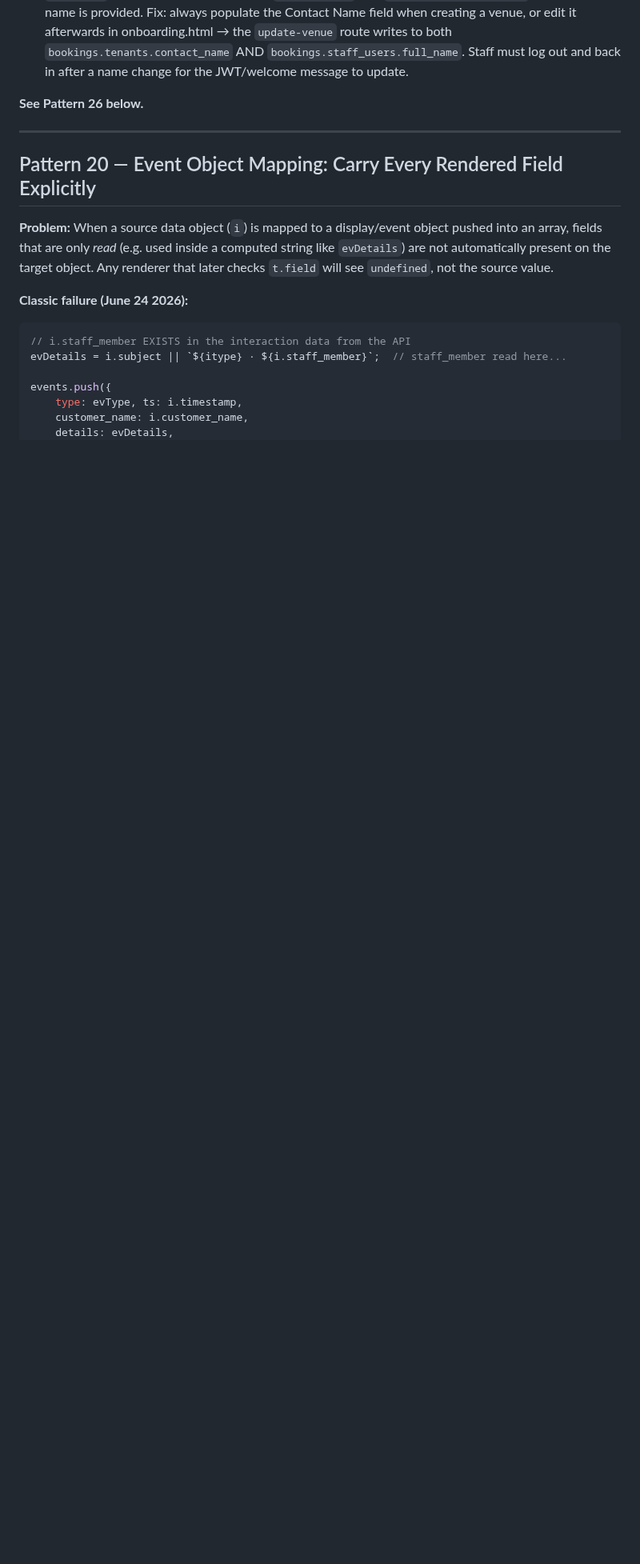
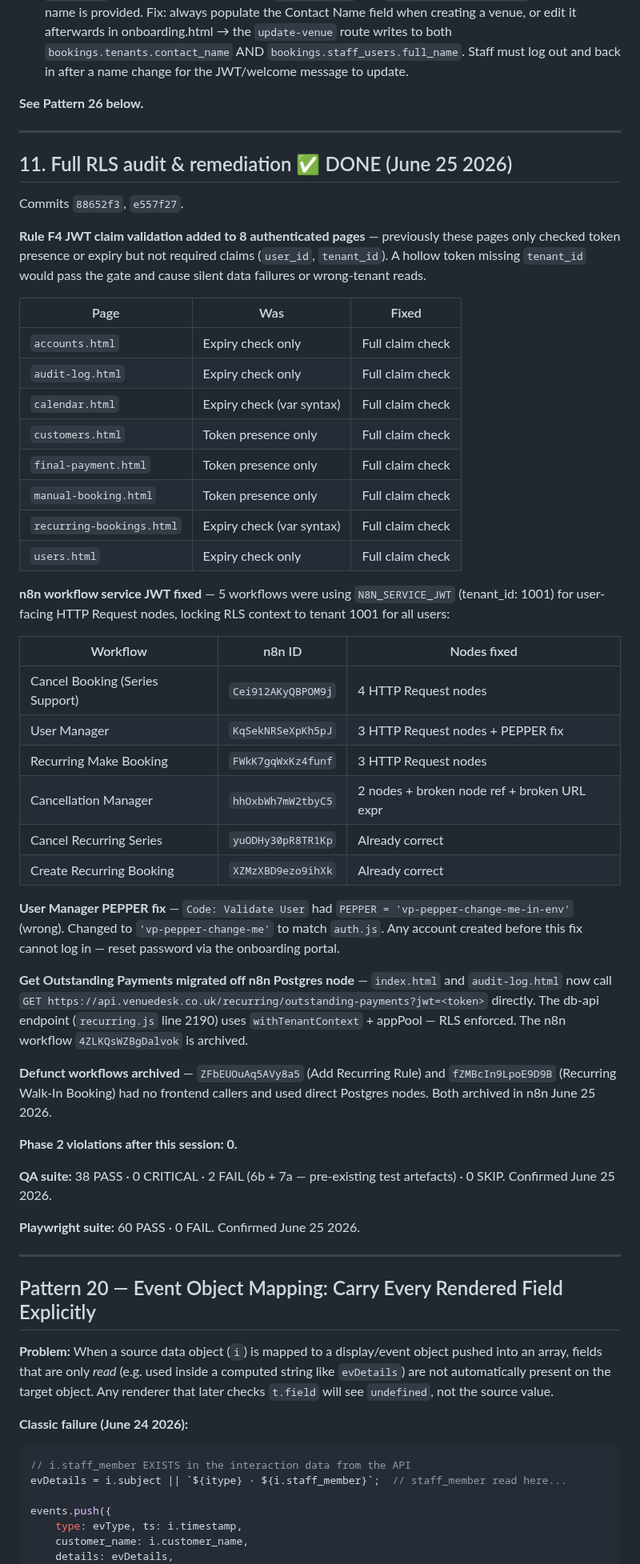
Before and after one commit to AndyJay72/VenueDesk, a Markdown page: CLAUDE.md, the part around one of its changes. Shown at 80% size. Rendered like a GitHub page; blank space fills up the shorter version.

Commit message:
docs: CLAUDE.md updates for June 25 2026 — RLS remediation complete
- QA baseline date updated to June 25 2026 (38 PASS, 0 CRITICAL)
- Pattern 26 workflows confirmed clean list expanded with all newly
  fixed and archived workflows
- Completed item #11 added: Full RLS audit & remediation — Rule F4
  on 8 pages, service JWT fixed on 5 workflows, PEPPER fix, Cancellation
  Manager node name + URL expression fix, Get Outstanding Payments
  migrated to db-api, 2 defunct workflows archived
- Phase 2 violations: 0

Co-Authored-By: Claude Sonnet 4.6 <noreply@anthropic.com>

```diff
--- a/CLAUDE.md
+++ b/CLAUDE.md
@@ -1949,6 +1949,59 @@ All three workflows must be **re-imported into live n8n** after any changes.
   out and back in after a name change for the JWT/welcome message to update.
 
 **See Pattern 26 below.**
+
+---
+
+## 11. Full RLS audit & remediation ✅ DONE (June 25 2026)
+
+Commits `88652f3`, `e557f27`.
+
+**Rule F4 JWT claim validation added to 8 authenticated pages** — previously these pages only
+checked token presence or expiry but not required claims (`user_id`, `tenant_id`). A hollow
+token missing `tenant_id` would pass the gate and cause silent data failures or wrong-tenant reads.
+
+| Page | Was | Fixed |
+|------|-----|-------|
+| `accounts.html` | Expiry check only | Full claim check |
+| `audit-log.html` | Expiry check only | Full claim check |
+| `calendar.html` | Expiry check (var syntax) | Full claim check |
+| `customers.html` | Token presence only | Full claim check |
+| `final-payment.html` | Token presence only | Full claim check |
+| `manual-booking.html` | Token presence only | Full claim check |
+| `recurring-bookings.html` | Expiry check (var syntax) | Full claim check |
+| `users.html` | Expiry check only | Full claim check |
+
+**n8n workflow service JWT fixed** — 5 workflows were using `N8N_SERVICE_JWT` (tenant_id: 1001)
+for user-facing HTTP Request nodes, locking RLS context to tenant 1001 for all users:
+
+| Workflow | n8n ID | Nodes fixed |
+|----------|--------|-------------|
+| Cancel Booking (Series Support) | `Cei912AKyQBPOM9j` | 4 HTTP Request nodes |
+| User Manager | `KqSekNRSeXpKh5pJ` | 3 HTTP Request nodes + PEPPER fix |
+| Recurring Make Booking | `FWkK7gqWxKz4funf` | 3 HTTP Request nodes |
+| Cancellation Manager | `hhOxbWh7mW2tbyC5` | 2 nodes + broken node ref + broken URL expr |
+| Cancel Recurring Series | `yuODHy30pR8TR1Kp` | Already correct |
+| Create Recurring Booking | `XZMzXBD9ezo9ihXk` | Already correct |
+
+**User Manager PEPPER fix** — `Code: Validate User` had `PEPPER = 'vp-pepper-change-me-in-env'`
+(wrong). Changed to `'vp-pepper-change-me'` to match `auth.js`. Any account created before this
+fix cannot log in — reset password via the onboarding portal.
+
+**Get Outstanding Payments migrated off n8n Postgres node** — `index.html` and `audit-log.html`
+now call `GET https://api.venuedesk.co.uk/recurring/outstanding-payments?jwt=<token>` directly.
+The db-api endpoint (`recurring.js` line 2190) uses `withTenantContext` + appPool — RLS enforced.
+The n8n workflow `4ZLKQsWZBgDalvok` is archived.
+
+**Defunct workflows archived** — `ZFbEUOuAq5AVy8a5` (Add Recurring Rule) and
+`fZMBcIn9LpoE9D9B` (Recurring Walk-In Booking) had no frontend callers and used direct
+Postgres nodes. Both archived in n8n June 25 2026.
+
+**Phase 2 violations after this session: 0.**
+
+**QA suite:** 38 PASS · 0 CRITICAL · 2 FAIL (6b + 7a — pre-existing test artefacts) · 0 SKIP.
+Confirmed June 25 2026.
+
+**Playwright suite:** 60 PASS · 0 FAIL. Confirmed June 25 2026.
 
 ---
 
```
Also changed, not shown: other parts of CLAUDE.md (+14 -1 lines).
